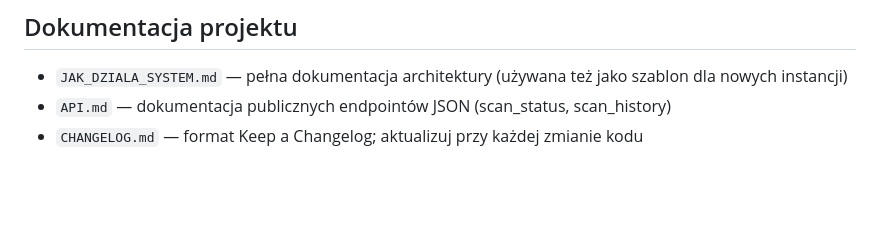
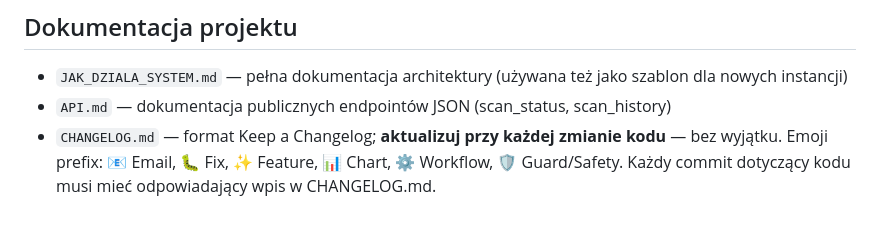
Before and after one commit to Bonaventura-EW/SZPERACZ-MIESZKANIOWY, a Markdown page: CLAUDE.md, the part around the change. GitHub-like rendering; blank space fills up the shorter version.

Commit message:
docs: wymóg aktualizacji CHANGELOG.md przy każdej zmianie kodu
https://claude.ai/code/session_013u1yT9Mv5qWiomoHusk9nq

```diff
--- a/CLAUDE.md
+++ b/CLAUDE.md
@@ -132,4 +132,4 @@ Git commit po scanie: `git add data/` (nie `git add -A` — docs/ i kod nie maj
 
 - `JAK_DZIALA_SYSTEM.md` — pełna dokumentacja architektury (używana też jako szablon dla nowych instancji)
 - `API.md` — dokumentacja publicznych endpointów JSON (scan_status, scan_history)
-- `CHANGELOG.md` — format Keep a Changelog; aktualizuj przy każdej zmianie kodu
+- `CHANGELOG.md` — format Keep a Changelog; **aktualizuj przy każdej zmianie kodu** — bez wyjątku. Emoji prefix: 📧 Email, 🐛 Fix, ✨ Feature, 📊 Chart, ⚙️ Workflow, 🛡️ Guard/Safety. Każdy commit dotyczący kodu musi mieć odpowiadający wpis w CHANGELOG.md.
```
